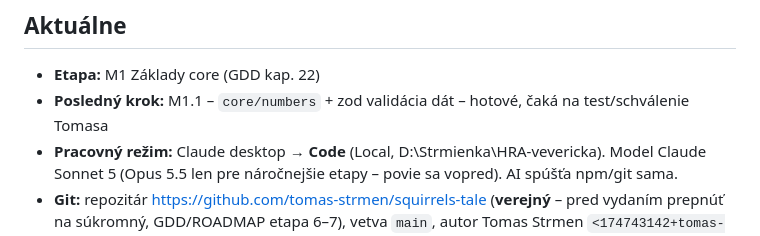
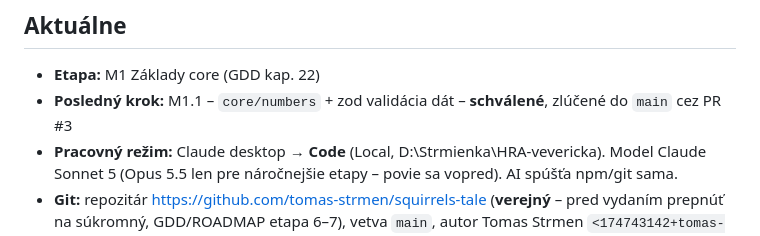
Before and after one commit to tomas-strmen/squirrels-tale, a Markdown page: PROGRESS.md, the part around the change. Drawn GitHub-style.

Commit message:
Update PROGRESS after M1.1 merge
Co-Authored-By: Claude Sonnet 5 <noreply@anthropic.com>

```diff
--- a/PROGRESS.md
+++ b/PROGRESS.md
@@ -2,7 +2,7 @@
 
 ## Aktuálne
 - **Etapa:** M1 Základy core (GDD kap. 22)
-- **Posledný krok:** M1.1 – `core/numbers` + zod validácia dát – hotové, čaká na test/schválenie Tomasa
+- **Posledný krok:** M1.1 – `core/numbers` + zod validácia dát – **schválené**, zlúčené do `main` cez PR #3
 - **Pracovný režim:** Claude desktop → **Code** (Local, D:\Strmienka\HRA-vevericka). Model Claude Sonnet 5 (Opus 5.5 len pre náročnejšie etapy – povie sa vopred). AI spúšťa npm/git sama.
 - **Git:** repozitár https://github.com/tomas-strmen/squirrels-tale (**verejný** – pred vydaním prepnúť na súkromný, GDD/ROADMAP etapa 6–7), vetva `main`, autor Tomas Strmen `<174743142+tomas-strmen@users.noreply.github.com>`. GitHub účet: **tomas-strmen** (súkromný, e-mail skrytý, blokovanie pushov s e-mailom zapnuté). CI (GitHub Actions) beží pri každom pushi/PR a je zelené. Od M0.3 zmeny cez Pull Request.
 - **Hra online:** https://tomas-strmen.github.io/squirrels-tale/ – automaticky sa aktualizuje po každom merge do `main`.
```
